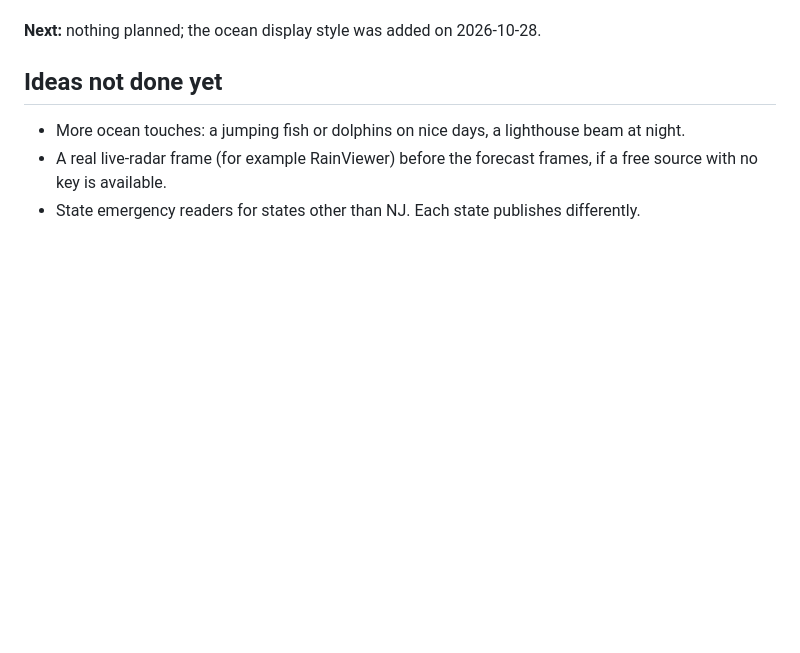
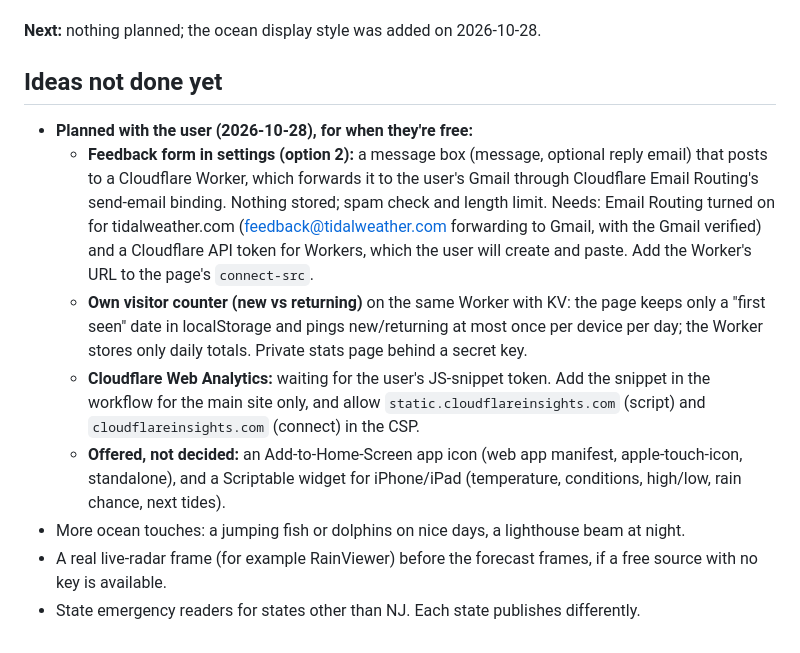
Before and after one commit to crestwind/WeatherTideDisplay, a Markdown page: DEVELOPER-NOTES.md, the part around the change. GitHub-like rendering; blank space fills up the shorter version.

Commit message:
Notes: planned feedback form, visitor counter, analytics and widget
Co-Authored-By: Claude Opus 5.5 <noreply@anthropic.com>
Claude-Session: https://claude.ai/code/session_01NFfGA2GvUYN7iHi9jZZJTt

```diff
--- a/DEVELOPER-NOTES.md
+++ b/DEVELOPER-NOTES.md
@@ -102,6 +102,11 @@ Built the display, the animated backgrounds, alerts (NWS, USGS, FEMA, NJ), the a
 
 ## Ideas not done yet
 
+- **Planned with the user (2026-10-28), for when they're free:**
+  - **Feedback form in settings (option 2):** a message box (message, optional reply email) that posts to a Cloudflare Worker, which forwards it to the user's Gmail through Cloudflare Email Routing's send-email binding. Nothing stored; spam check and length limit. Needs: Email Routing turned on for tidalweather.com (feedback@tidalweather.com forwarding to Gmail, with the Gmail verified) and a Cloudflare API token for Workers, which the user will create and paste. Add the Worker's URL to the page's `connect-src`.
+  - **Own visitor counter (new vs returning)** on the same Worker with KV: the page keeps only a "first seen" date in localStorage and pings new/returning at most once per device per day; the Worker stores only daily totals. Private stats page behind a secret key.
+  - **Cloudflare Web Analytics:** waiting for the user's JS-snippet token. Add the snippet in the workflow for the main site only, and allow `static.cloudflareinsights.com` (script) and `cloudflareinsights.com` (connect) in the CSP.
+  - **Offered, not decided:** an Add-to-Home-Screen app icon (web app manifest, apple-touch-icon, standalone), and a Scriptable widget for iPhone/iPad (temperature, conditions, high/low, rain chance, next tides).
 - More ocean touches: a jumping fish or dolphins on nice days, a lighthouse beam at night.
 - A real live-radar frame (for example RainViewer) before the forecast frames, if a free source with no key is available.
 - State emergency readers for states other than NJ. Each state publishes differently.
```
